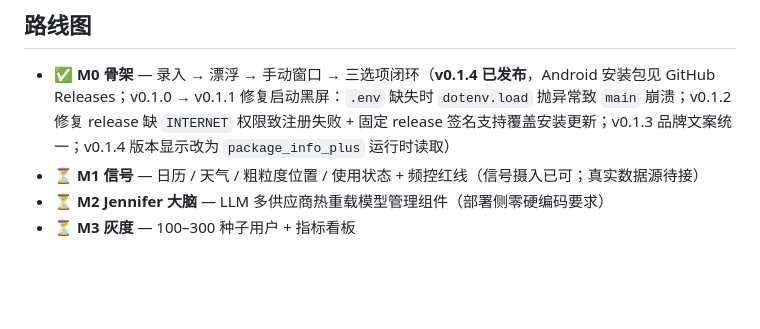
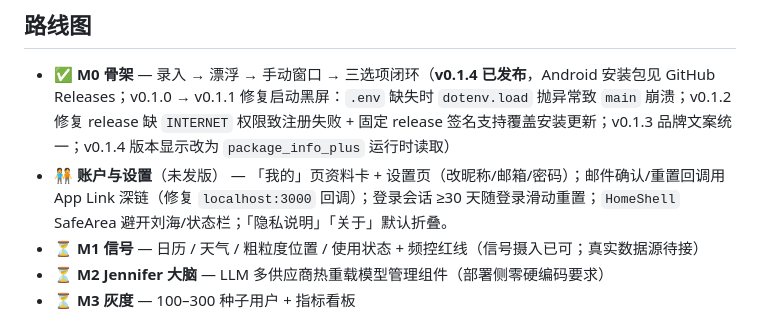
Before and after one commit to PlutoKeating/Project.J-nify, a Markdown page: README.md, the part around the change. Drawn GitHub-style; blank space fills up the shorter version.

Commit message:
docs: note account/settings + App Link callback + session in README roadmap

```diff
--- a/README.md
+++ b/README.md
@@ -132,6 +132,7 @@ LICENSE        AGPL-3.0
 ## 路线图
 
 - ✅ **M0 骨架** — 录入 → 漂浮 → 手动窗口 → 三选项闭环（**v0.1.4 已发布**，Android 安装包见 GitHub Releases；v0.1.0 → v0.1.1 修复启动黑屏：`.env` 缺失时 `dotenv.load` 抛异常致 `main` 崩溃；v0.1.2 修复 release 缺 `INTERNET` 权限致注册失败 + 固定 release 签名支持覆盖安装更新；v0.1.3 品牌文案统一；v0.1.4 版本显示改为 `package_info_plus` 运行时读取）
+- 🧑‍🤝‍🧑 **账户与设置**（未发版） — 「我的」页资料卡 + 设置页（改昵称/邮箱/密码）；邮件确认/重置回调用 App Link 深链（修复 `localhost:3000` 回调）；登录会话 ≥30 天随登录滑动重置；`HomeShell` SafeArea 避开刘海/状态栏；「隐私说明」「关于」默认折叠。
 - ⏳ **M1 信号** — 日历 / 天气 / 粗粒度位置 / 使用状态 + 频控红线（信号摄入已可；真实数据源待接）
 - ⏳ **M2 Jennifer 大脑** — LLM 多供应商热重载模型管理组件（部署侧零硬编码要求）
 - ⏳ **M3 灰度** — 100–300 种子用户 + 指标看板
```
